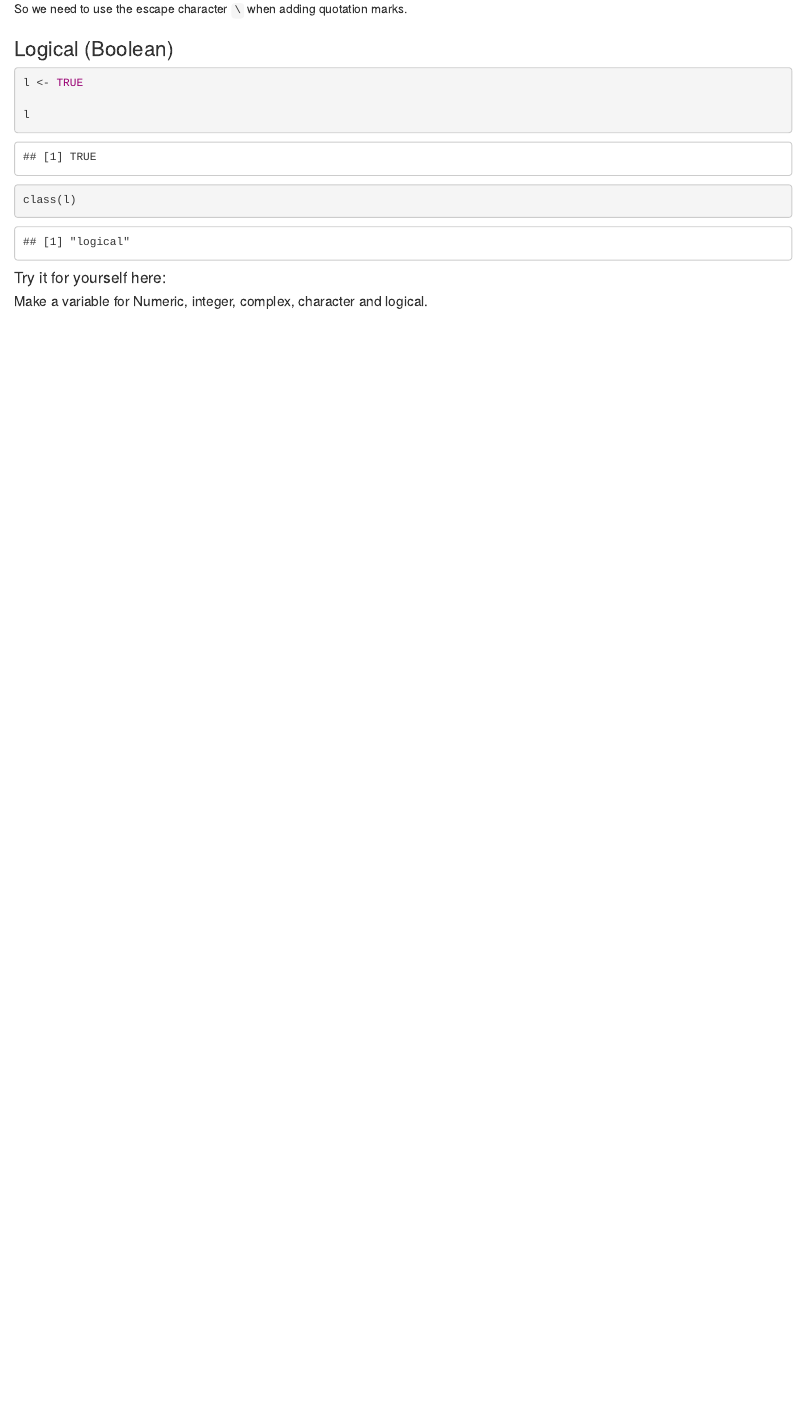
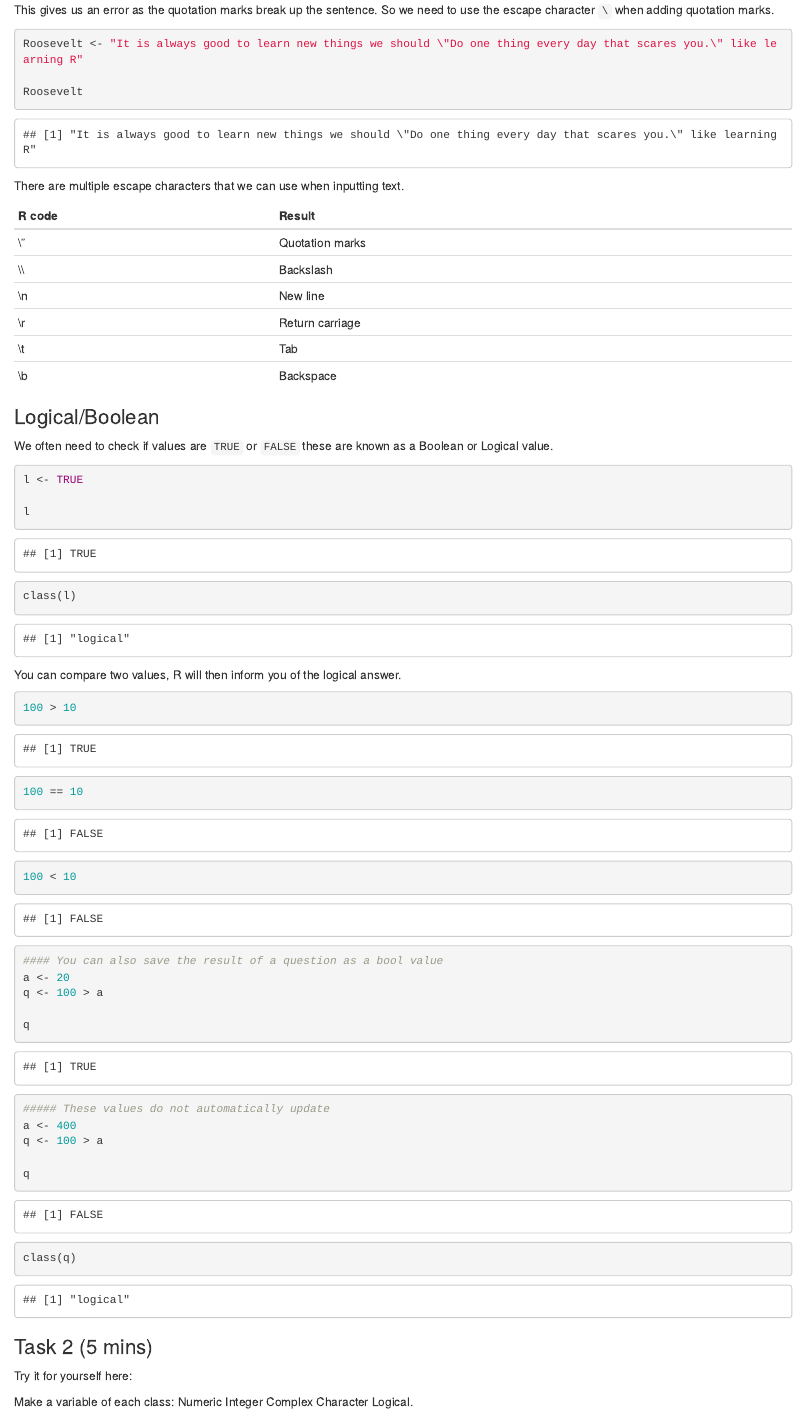
Before and after one commit to CefasRepRes/Cefas_UEA_RCourse2025, an R Markdown document (week_1/day_1/week1day1session3__Data_formats_SamSpeak.rmd): the page in a window 1100 px wide, from 4650 px down before the commit and from 4750 px down after it. Rendered offline with R 4.5, knitr and Pandoc, with nearby package versions; some code elsewhere in the file could not run offline.

Commit message:
Data variable types

````diff
--- a/week_1/day_1/week1day1session3__Data_formats_SamSpeak.rmd
+++ b/week_1/day_1/week1day1session3__Data_formats_SamSpeak.rmd
@@ -187,15 +188,29 @@ If we wanted to add quotes to a character string we find a problem
 
 ```
 
-So we need to use the escape character `\`  when adding quotation marks.
+This gives us an error as the quotation marks break up the sentence. So we need to use the escape character `\` when adding quotation marks.
 
 ```{r Escape Character}
 
+Roosevelt <- "It is always good to learn new things we should \"Do one thing every day that scares you.\" like learning R"
 
-
+Roosevelt
 ```
 
-### Logical (Boolean)
+There are multiple escape characters that we can use when inputting text.
+
+| R code | Result          |
+|--------|-----------------|
+| \\"    | Quotation marks |
+| \\\\   | Backslash       |
+| \\n    | New line        |
+| \\r    | Return carriage |
+| \\t    | Tab             |
+| \\b    | Backspace       |
+
+### Logical/Boolean
+
+We often need to check if values are `TRUE` or `FALSE` these are known as a Boolean or Logical value.
 
 ```{r Logical}
 l <- TRUE
@@ -205,8 +220,37 @@ l
 class(l)
 ```
 
-#### Try it for yourself here:
+You can compare two values, R will then inform you of the logical answer.
 
-##### Make a variable for Numeric, integer, complex, character and logical.
+```{r Logical questions}
 
-```{r Try making data types}
+100 > 10
+
+100 == 10
+
+100 < 10
+
+#### You can also save the result of a question as a bool value
+a <- 20
+q <- 100 > a
+
+q
+
+##### These values do not automatically update
+a <- 400
+q <- 100 > a
+
+q
+
+class(q)
+
+```
+### Task 2 (5 mins)
+
+Try it for yourself here:
+
+Make a variable of each class: Numeric
+                               Integer
+                               Complex
+                               Character
+                               Logical.
````
Also changed, not shown: week_1/day_1/week1day1session3__Data_formats_SamSpeak.rmd (51 more changed lines).
